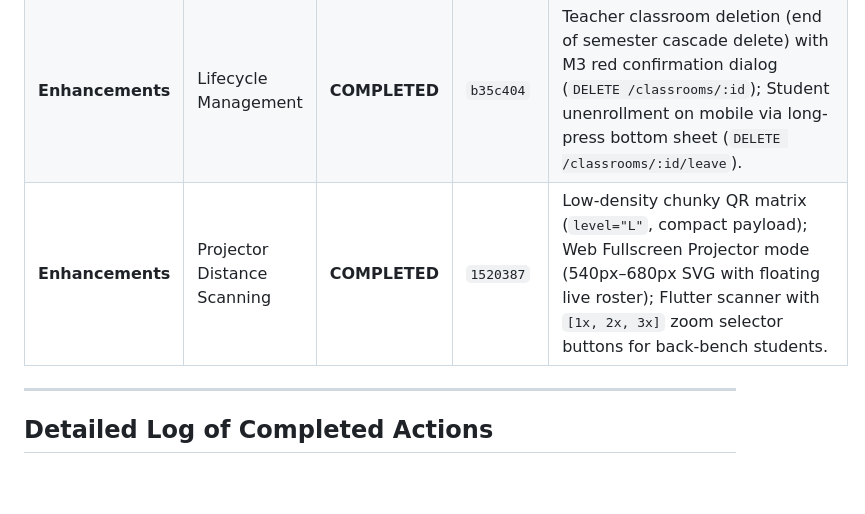
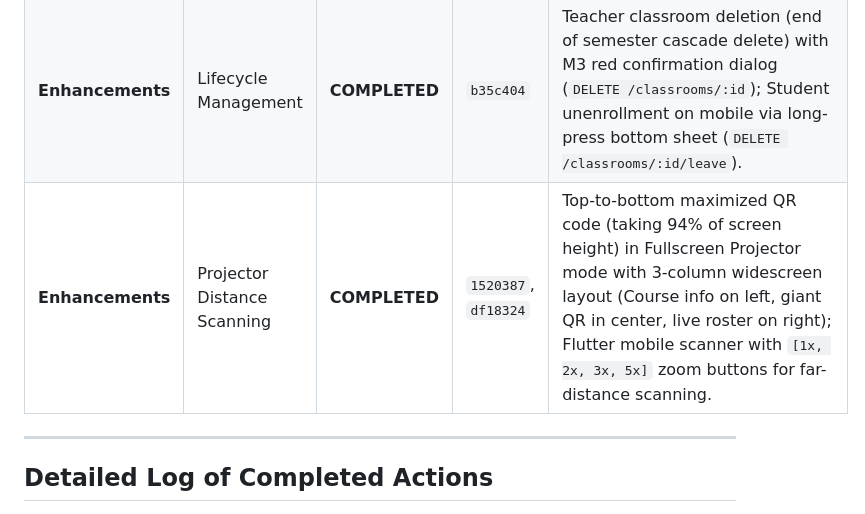
Before and after one commit to priyamgoel/classpulse-1, a Markdown page: progress.md, the part around the change. Drawn GitHub-style; blank space fills up the shorter version.

Commit message:
docs: update progress.md with top-to-bottom QR and 5x zoom

```diff
--- a/progress.md
+++ b/progress.md
@@ -29,7 +29,7 @@ This project is built strictly according to the following 3 core specification f
 | **Part 6** | Homepages & Dashboards | **COMPLETED** | `5959c99` | Teacher analytics dashboard (`AttendanceAnalyticsView.tsx`) with 4 top metrics, student attendance performance table, student drill-down modal, past sessions timeline, and future-proof card grid (`PulseMeter*`, `Quizzes*`, `Forum*`); Student mobile attendance dashboard (`attendance_dashboard_screen.dart`) with overall percentage card, per-subject breakdown, and interactive session history drill-downs. |
 | **Part 7** | CI/CD & Distribution | **COMPLETED** | `10682c8` | GitHub Actions multi-job pipeline (`.github/workflows/ci.yml`) for automated backend, web, and mobile testing & APK generation; Android camera & internet permissions; and comprehensive [`DEPLOYMENT_GUIDE.md`](file:///C:/Users/priya/OneDrive/Documents/priyam-goel/5th-sem/ucs503_SE/classpulse-1/DEPLOYMENT_GUIDE.md). |
 | **Enhancements** | Lifecycle Management | **COMPLETED** | `b35c404` | Teacher classroom deletion (end of semester cascade delete) with M3 red confirmation dialog (`DELETE /classrooms/:id`); Student unenrollment on mobile via long-press bottom sheet (`DELETE /classrooms/:id/leave`). |
-| **Enhancements** | Projector Distance Scanning | **COMPLETED** | `1520387` | Low-density chunky QR matrix (`level="L"`, compact payload); Web Fullscreen Projector mode (540px–680px SVG with floating live roster); Flutter scanner with `[1x, 2x, 3x]` zoom selector buttons for back-bench students. |
+| **Enhancements** | Projector Distance Scanning | **COMPLETED** | `1520387`, `df18324` | Top-to-bottom maximized QR code (taking 94% of screen height) in Fullscreen Projector mode with 3-column widescreen layout (Course info on left, giant QR in center, live roster on right); Flutter mobile scanner with `[1x, 2x, 3x, 5x]` zoom buttons for far-distance scanning. |
 
 ---
 
```
